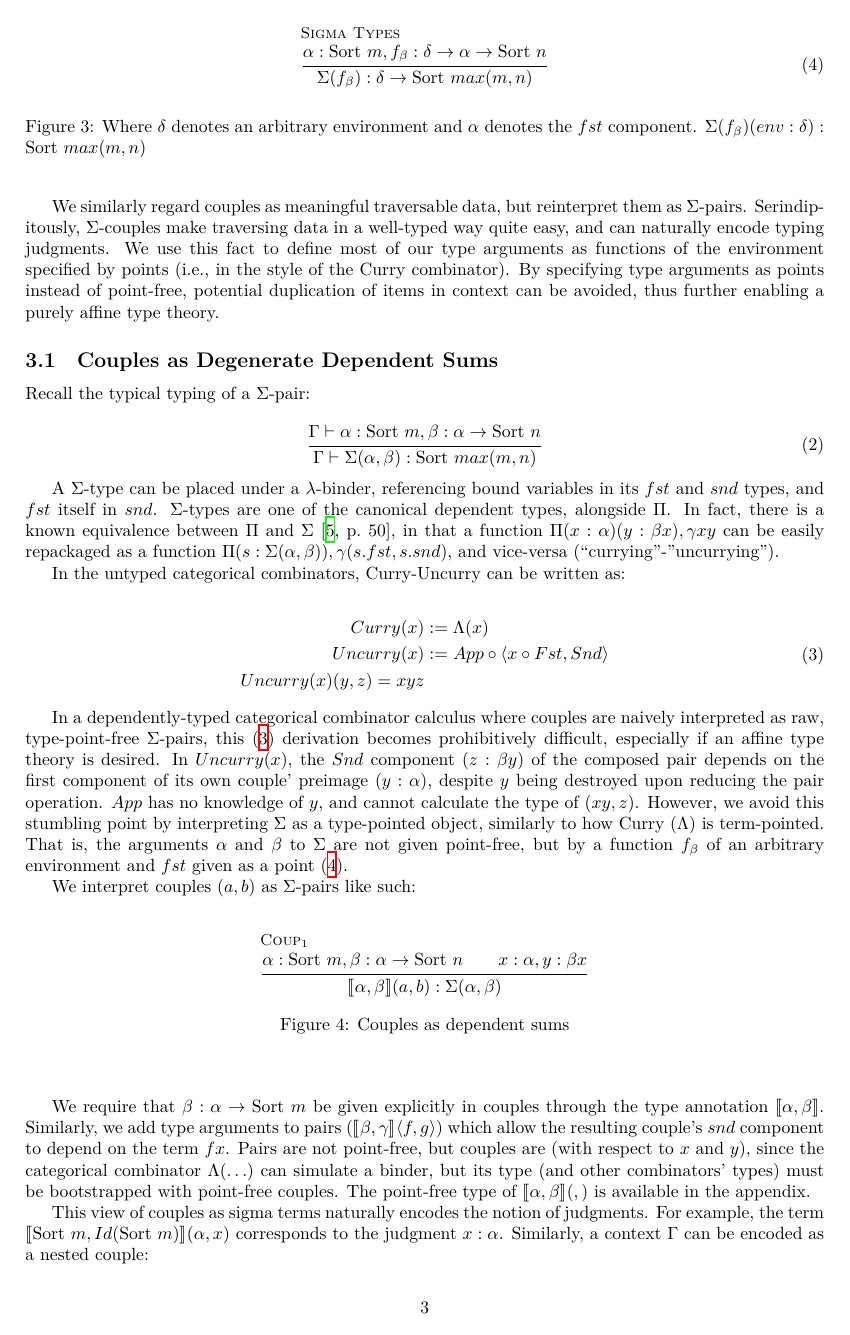
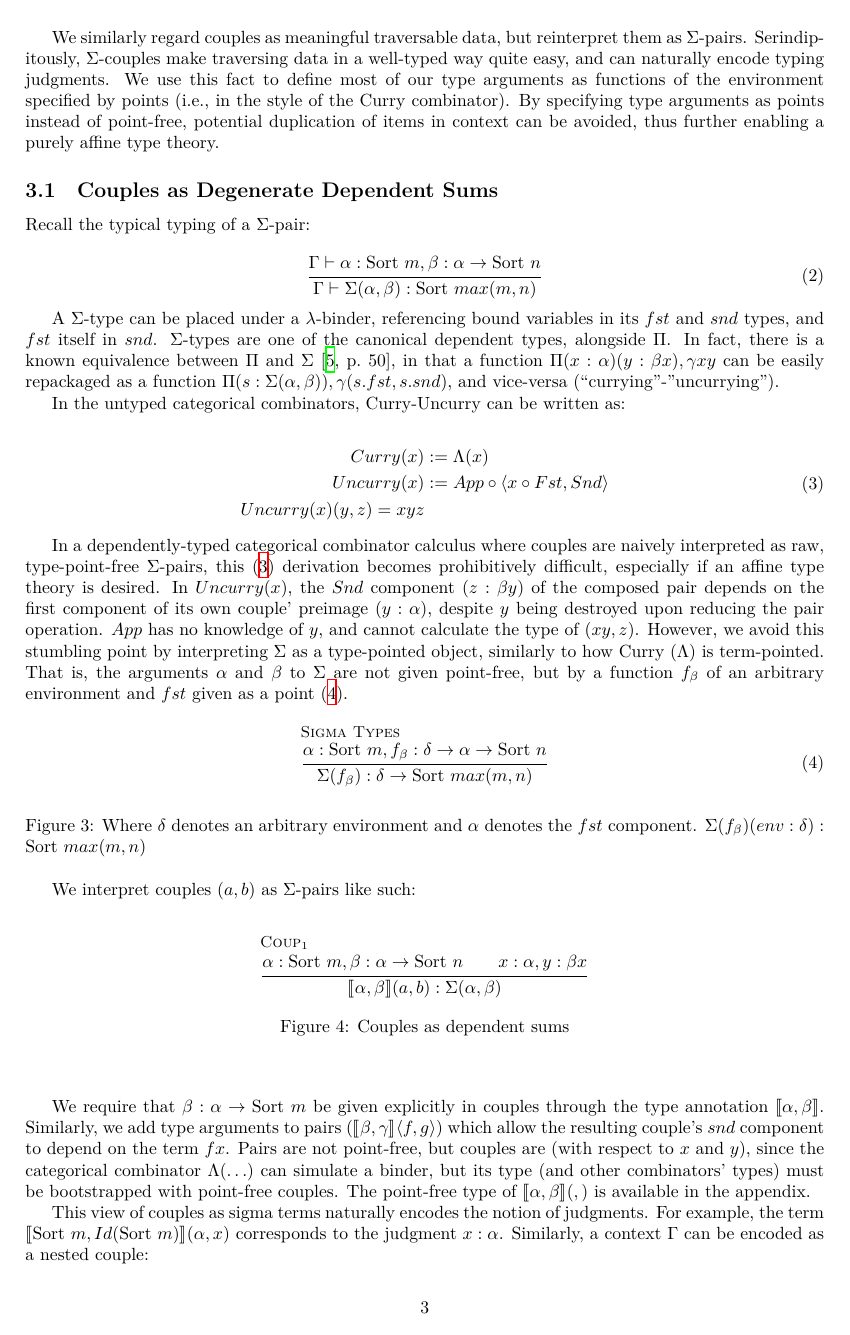
Before and after one commit to lexzaiello/DCC, a LaTeX paper (papers/paper.tex): page 3 of 17. The pictures show the PDF file paper.pdf that the author committed with the source.

Commit message:
re-render

```diff
--- a/papers/paper.tex
+++ b/papers/paper.tex
@@ -188,7 +188,7 @@ In the untyped categorical combinators, Curry-Uncurry can be written as:
 
 In a dependently-typed categorical combinator calculus where couples are naively interpreted as raw, type-point-free \(\Sigma\)-pairs, this \eqref{curr_uncurr} derivation becomes prohibitively difficult, especially if an affine type theory is desired. In \(Uncurry(x)\), the \(Snd\) component (\(z : \beta y\)) of the composed pair depends on the first component of its own couple' preimage (\(y : \alpha\)), despite \(y\) being destroyed upon reducing the pair operation. \(App\) has no knowledge of \(y\), and cannot calculate the type of \((x y, z)\). However, we avoid this stumbling point by interpreting \(\Sigma\) as a type-pointed object, similarly to how Curry (\(\Lambda\)) is term-pointed. That is, the arguments \(\alpha\) and \(\beta\) to \(\Sigma\) are not given point-free, but by a function \(f_\beta\) of an arbitrary environment and \(fst\) given as a point \eqref{infer_sigma_types}.
 
-\begin{figure}
+\begin{figure}[h!]
 \begin{equation}\label{infer_sigma_types}
   \inferrule[Sigma Types]
   { \alpha : \sort{m}, f_\beta : \delta \rightarrow \alpha \rightarrow \sort{n}}
@@ -196,6 +196,8 @@ In a dependently-typed categorical combinator calculus where couples are naively
 \end{equation}
 \caption{Where \(\delta\) denotes an arbitrary environment and \(\alpha\) denotes the \(fst\) component. \(\Sigma(f_\beta) (env : \delta) : \sort{max(m, n)}\)}
 \end{figure}
+
+\textit{OLD: ....}
 
 We interpret couples \((a, b)\) as \(\Sigma\)-pairs like such:
 
```
Also changed, not shown: paper.pdf.
